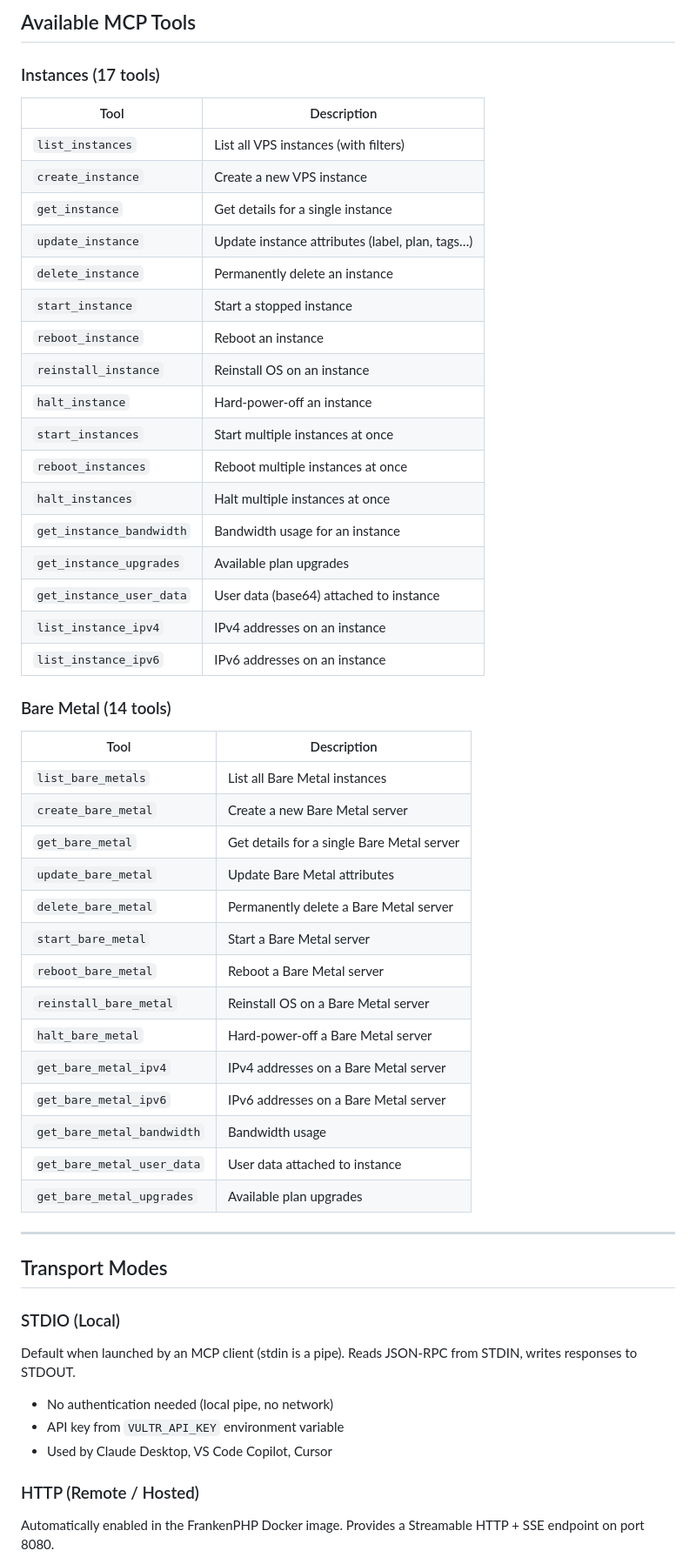
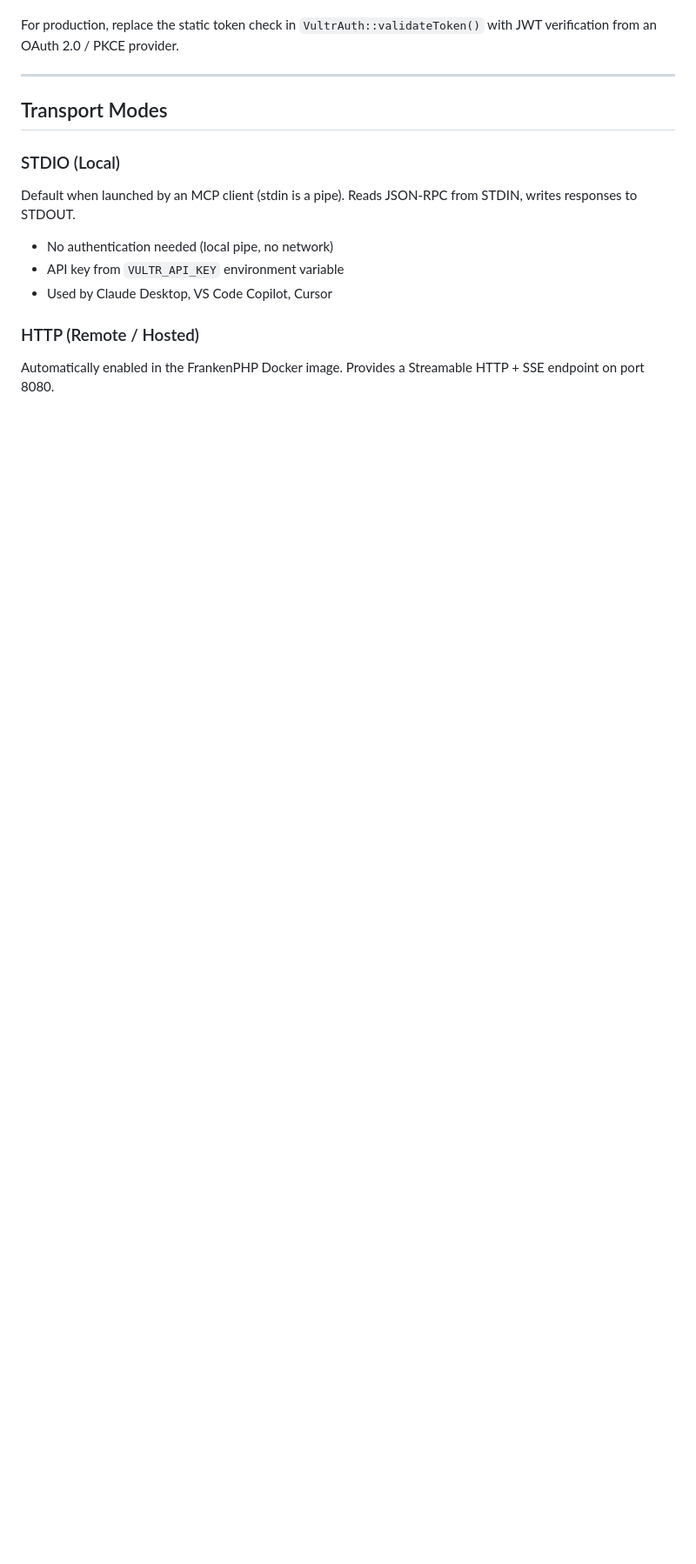
Before and after one commit to vultr/vultr-mcp, a Markdown page: README.md, the part around one of its changes. Shown at 87% size. GitHub-like rendering; blank space fills up the shorter version.

Commit message:
update readme again

```diff
--- a/README.md
+++ b/README.md
@@ -205,46 +277,5 @@ vultr-mcp/
 
-## Available MCP Tools
-
-### Instances (17 tools)
-
-| Tool | Description |
-|---|---|
-| `list_instances` | List all VPS instances (with filters) |
-| `create_instance` | Create a new VPS instance |
-| `get_instance` | Get details for a single instance |
-| `update_instance` | Update instance attributes (label, plan, tags…) |
-| `delete_instance` | Permanently delete an instance |
-| `start_instance` | Start a stopped instance |
-| `reboot_instance` | Reboot an instance |
-| `reinstall_instance` | Reinstall OS on an instance |
-| `halt_instance` | Hard-power-off an instance |
-| `start_instances` | Start multiple instances at once |
-| `reboot_instances` | Reboot multiple instances at once |
-| `halt_instances` | Halt multiple instances at once |
-| `get_instance_bandwidth` | Bandwidth usage for an instance |
-| `get_instance_upgrades` | Available plan upgrades |
-| `get_instance_user_data` | User data (base64) attached to instance |
-| `list_instance_ipv4` | IPv4 addresses on an instance |
-| `list_instance_ipv6` | IPv6 addresses on an instance |
-
-### Bare Metal (14 tools)
-
-| Tool | Description |
-|---|---|
-| `list_bare_metals` | List all Bare Metal instances |
-| `create_bare_metal` | Create a new Bare Metal server |
-| `get_bare_metal` | Get details for a single Bare Metal server |
-| `update_bare_metal` | Update Bare Metal attributes |
-| `delete_bare_metal` | Permanently delete a Bare Metal server |
-| `start_bare_metal` | Start a Bare Metal server |
-| `reboot_bare_metal` | Reboot a Bare Metal server |
-| `reinstall_bare_metal` | Reinstall OS on a Bare Metal server |
-| `halt_bare_metal` | Hard-power-off a Bare Metal server |
-| `get_bare_metal_ipv4` | IPv4 addresses on a Bare Metal server |
-| `get_bare_metal_ipv6` | IPv6 addresses on a Bare Metal server |
-| `get_bare_metal_bandwidth` | Bandwidth usage |
-| `get_bare_metal_user_data` | User data attached to instance |
-| `get_bare_metal_upgrades` | Available plan upgrades |
+For production, replace the static token check in `VultrAuth::validateToken()` with JWT verification from an OAuth 2.0 / PKCE provider.
 
 ---
 
```
Also changed, not shown: other parts of README.md (+170 -128 lines).
